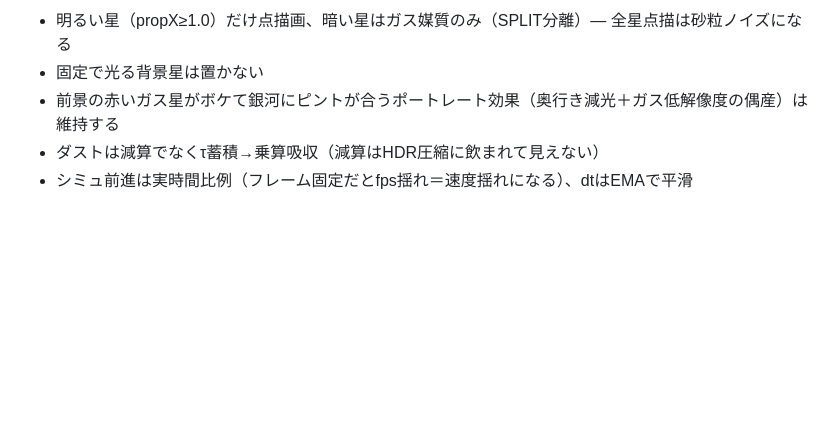
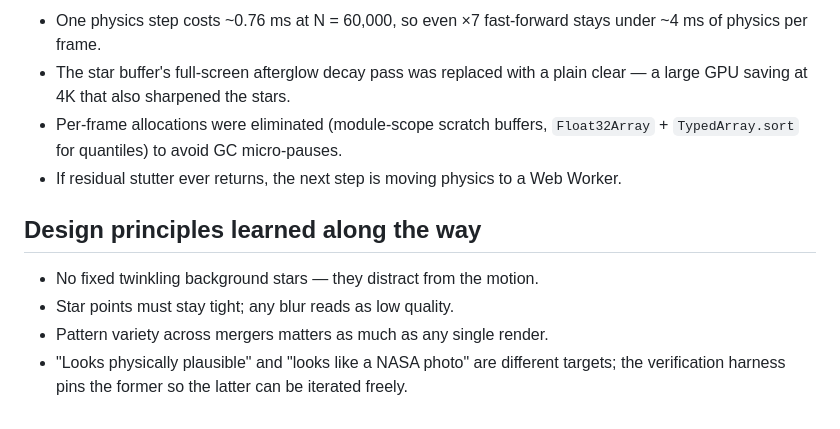
Before and after one commit to bbb-build/galaxy-collision-screensaver, a Markdown page: README.md, the part around one of its changes. Drawn GitHub-style; blank space fills up the shorter version.

Commit message:
Rewrite README in English with full technical detail
Co-Authored-By: Claude Fable 5 <noreply@anthropic.com>

```diff
--- a/README.md
+++ b/README.md
@@ -60,6 +148,18 @@ node step-cost.js      # step() の実測コスト
 
-- 明るい星（propX≥1.0）だけ点描画、暗い星はガス媒質のみ（SPLIT分離）— 全星点描は砂粒ノイズになる
-- 固定で光る背景星は置かない
-- 前景の赤いガス星がボケて銀河にピントが合うポートレート効果（奥行き減光＋ガス低解像度の偶産）は維持する
-- ダストは減算でなくτ蓄積→乗算吸収（減算はHDR圧縮に飲まれて見えない）
-- シミュ前進は実時間比例（フレーム固定だとfps揺れ＝速度揺れになる）、dtはEMAで平滑
+- One physics step costs ~0.76 ms at N = 60,000, so even ×7 fast-forward stays
+  under ~4 ms of physics per frame.
+- The star buffer's full-screen afterglow decay pass was replaced with a plain
+  clear — a large GPU saving at 4K that also sharpened the stars.
+- Per-frame allocations were eliminated (module-scope scratch buffers,
+  `Float32Array` + `TypedArray.sort` for quantiles) to avoid GC micro-pauses.
+- If residual stutter ever returns, the next step is moving physics to a Web
+  Worker.
+
+## Design principles learned along the way
+
+- No fixed twinkling background stars — they distract from the motion.
+- Star points must stay tight; any blur reads as low quality.
+- Pattern variety across mergers matters as much as any single render.
+- "Looks physically plausible" and "looks like a NASA photo" are different
+  targets; the verification harness pins the former so the latter can be
+  iterated freely.
```
Also changed, not shown: other parts of README.md (+127 -39 lines).
